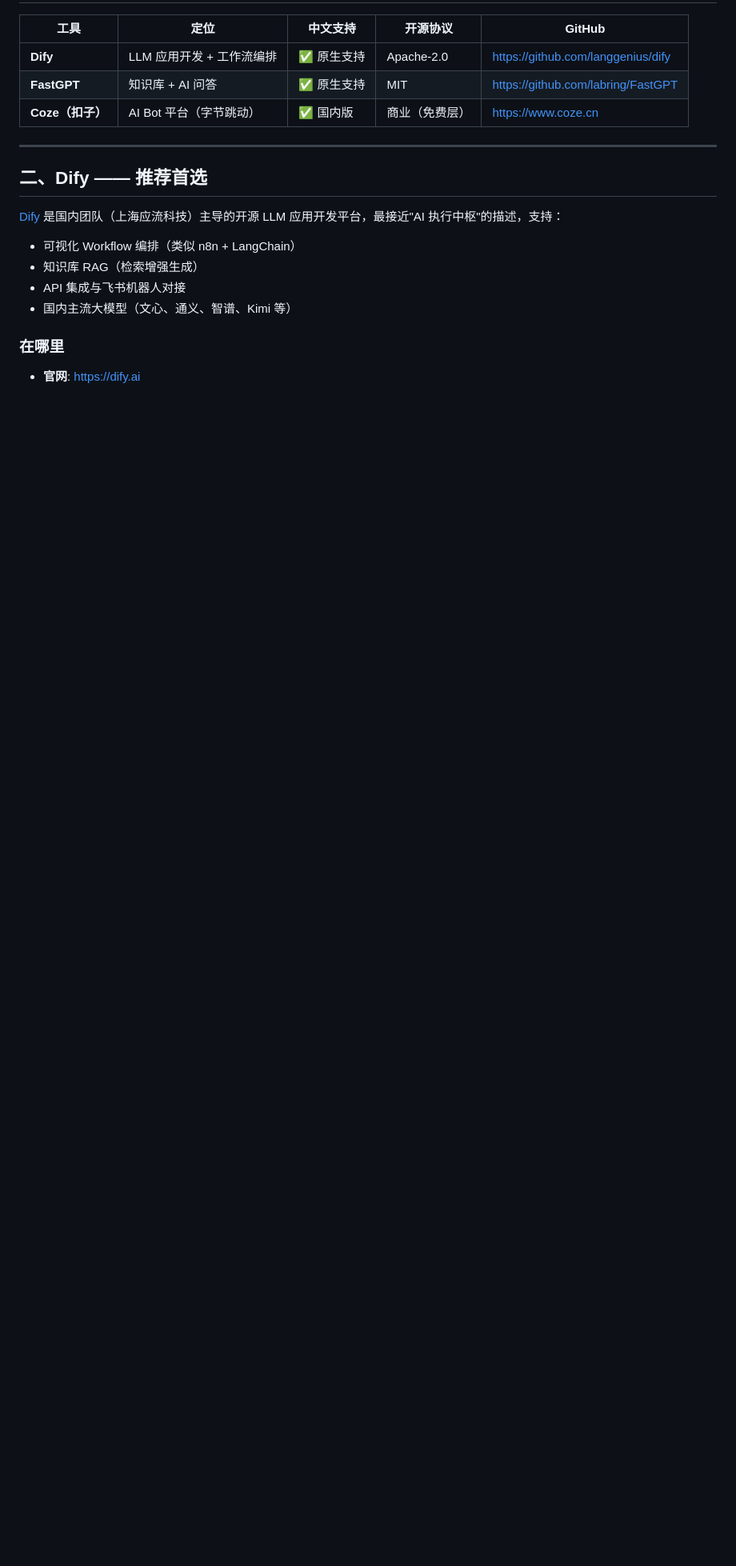
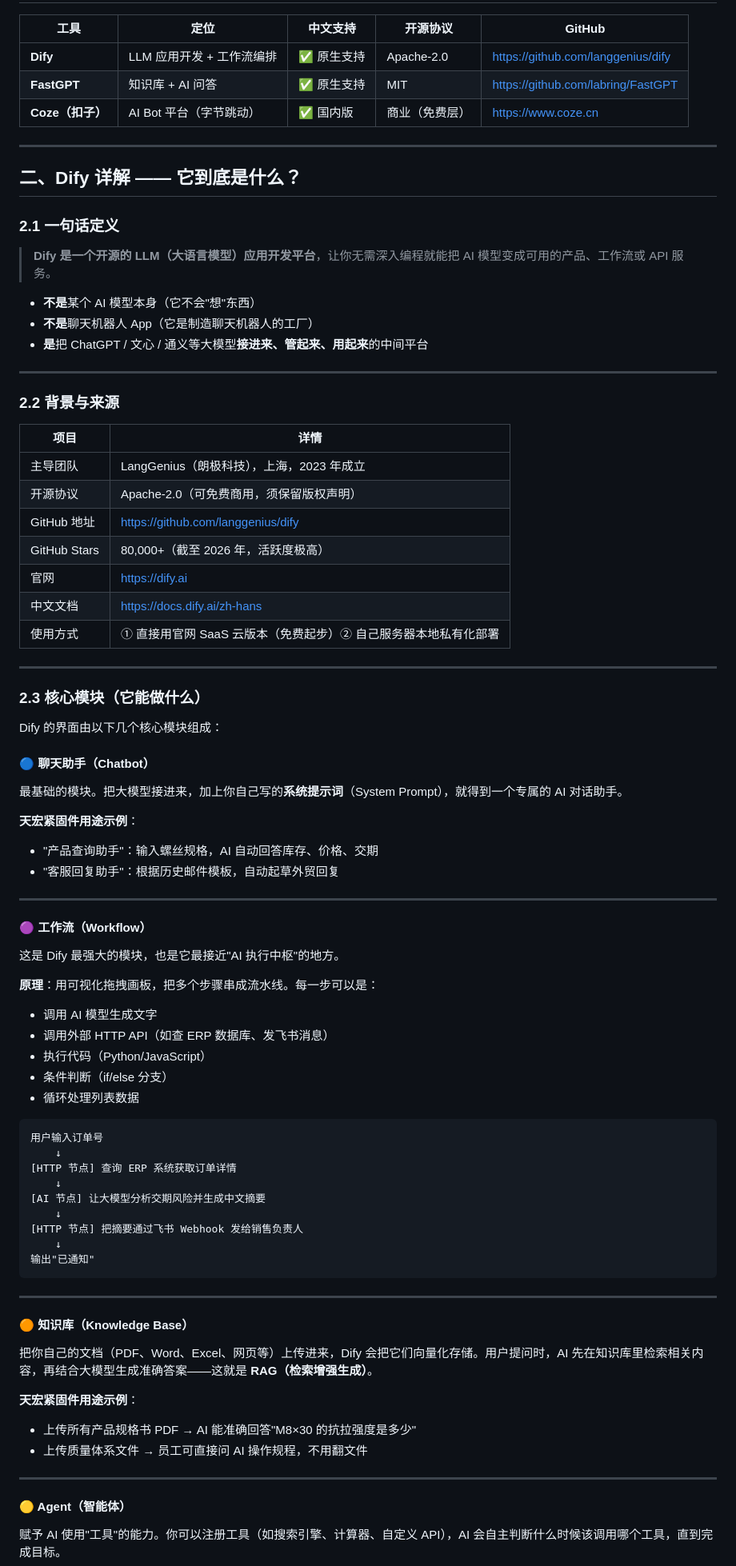
Before and after one commit to xiebaole5/tianhong-fasteners, a Markdown page: docs/ai-workflow-guide.md, the part around one of its changes. Shown at 80% size. GitHub-like rendering; blank space fills up the shorter version.

Commit message:
Expand Dify deep-dive: definition, modules, models, architecture, deploy, ERP examples
Co-authored-by: xiebaole5 <254008106+xiebaole5@users.noreply.github.com>

````diff
--- a/docs/ai-workflow-guide.md
+++ b/docs/ai-workflow-guide.md
@@ -27,15 +27,78 @@
 
 ---
 
-## 二、Dify —— 推荐首选
+## 二、Dify 详解 —— 它到底是什么？
 
-[Dify](https://github.com/langgenius/dify) 是国内团队（上海应流科技）主导的开源 LLM 应用开发平台，最接近"AI 执行中枢"的描述，支持：
+### 2.1 一句话定义
 
-- 可视化 Workflow 编排（类似 n8n + LangChain）
-- 知识库 RAG（检索增强生成）
-- API 集成与飞书机器人对接
-- 国内主流大模型（文心、通义、智谱、Kimi 等）
+> **Dify 是一个开源的 LLM（大语言模型）应用开发平台**，让你无需深入编程就能把 AI 模型变成可用的产品、工作流或 API 服务。
 
-### 在哪里
+- **不是**某个 AI 模型本身（它不会"想"东西）
+- **不是**聊天机器人 App（它是制造聊天机器人的工厂）
+- **是**把 ChatGPT / 文心 / 通义等大模型**接进来、管起来、用起来**的中间平台
 
-- **官网**: https://dify.ai
+---
+
+### 2.2 背景与来源
+
+| 项目 | 详情 |
+|------|------|
+| 主导团队 | LangGenius（朗极科技），上海，2023 年成立 |
+| 开源协议 | Apache-2.0（可免费商用，须保留版权声明） |
+| GitHub 地址 | https://github.com/langgenius/dify |
+| GitHub Stars | 80,000+（截至 2026 年，活跃度极高） |
+| 官网 | https://dify.ai |
+| 中文文档 | https://docs.dify.ai/zh-hans |
+| 使用方式 | ① 直接用官网 SaaS 云版本（免费起步）② 自己服务器本地私有化部署 |
+
+---
+
+### 2.3 核心模块（它能做什么）
+
+Dify 的界面由以下几个核心模块组成：
+
+#### 🔵 聊天助手（Chatbot）
+最基础的模块。把大模型接进来，加上你自己写的**系统提示词**（System Prompt），就得到一个专属的 AI 对话助手。
+
+**天宏紧固件用途示例**：
+- "产品查询助手"：输入螺丝规格，AI 自动回答库存、价格、交期
+- "客服回复助手"：根据历史邮件模板，自动起草外贸回复
+
+---
+
+#### 🟣 工作流（Workflow）
+这是 Dify 最强大的模块，也是它最接近"AI 执行中枢"的地方。
+
+**原理**：用可视化拖拽画板，把多个步骤串成流水线。每一步可以是：
+- 调用 AI 模型生成文字
+- 调用外部 HTTP API（如查 ERP 数据库、发飞书消息）
+- 执行代码（Python/JavaScript）
+- 条件判断（if/else 分支）
+- 循环处理列表数据
+
+```
+用户输入订单号
+    ↓
+[HTTP 节点] 查询 ERP 系统获取订单详情
+    ↓
+[AI 节点] 让大模型分析交期风险并生成中文摘要
+    ↓
+[HTTP 节点] 把摘要通过飞书 Webhook 发给销售负责人
+    ↓
+输出"已通知"
+```
+
+---
+
+#### 🟠 知识库（Knowledge Base）
+把你自己的文档（PDF、Word、Excel、网页等）上传进来，Dify 会把它们向量化存储。用户提问时，AI 先在知识库里检索相关内容，再结合大模型生成准确答案——这就是 **RAG（检索增强生成）**。
+
+**天宏紧固件用途示例**：
+- 上传所有产品规格书 PDF → AI 能准确回答"M8×30 的抗拉强度是多少"
+- 上传质量体系文件 → 员工可直接问 AI 操作规程，不用翻文件
+
+---
+
+#### 🟡 Agent（智能体）
+赋予 AI 使用"工具"的能力。你可以注册工具（如搜索引擎、计算器、自定义 API），AI 会自主判断什么时候该调用哪个工具，直到完成目标。
+
````
Also changed, not shown: other parts of docs/ai-workflow-guide.md (+62 -5 lines).
